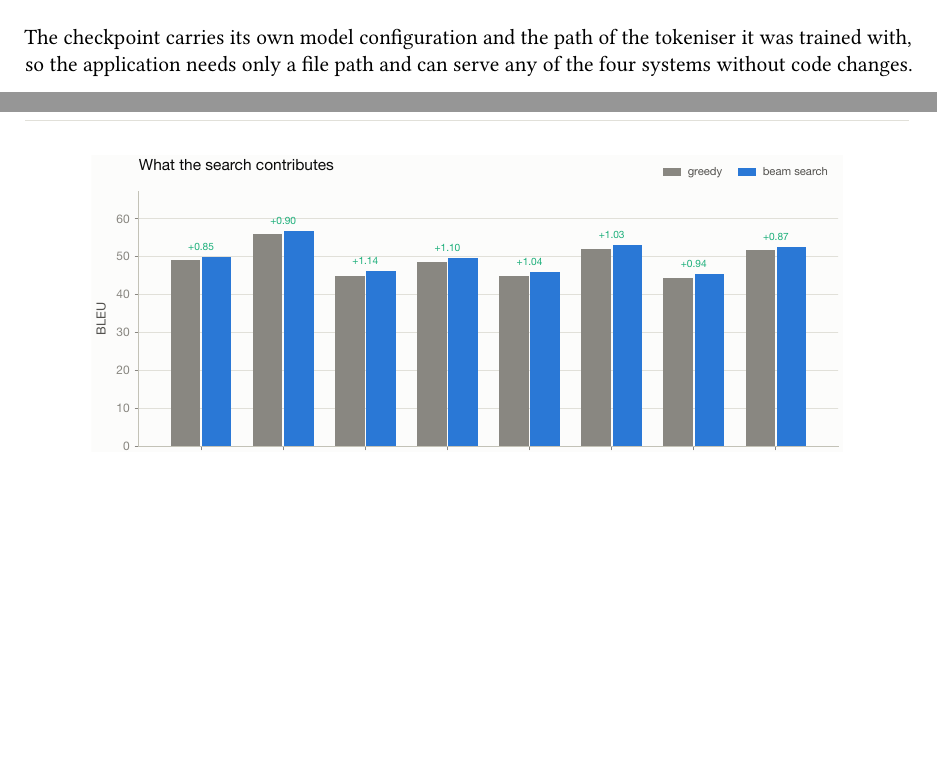
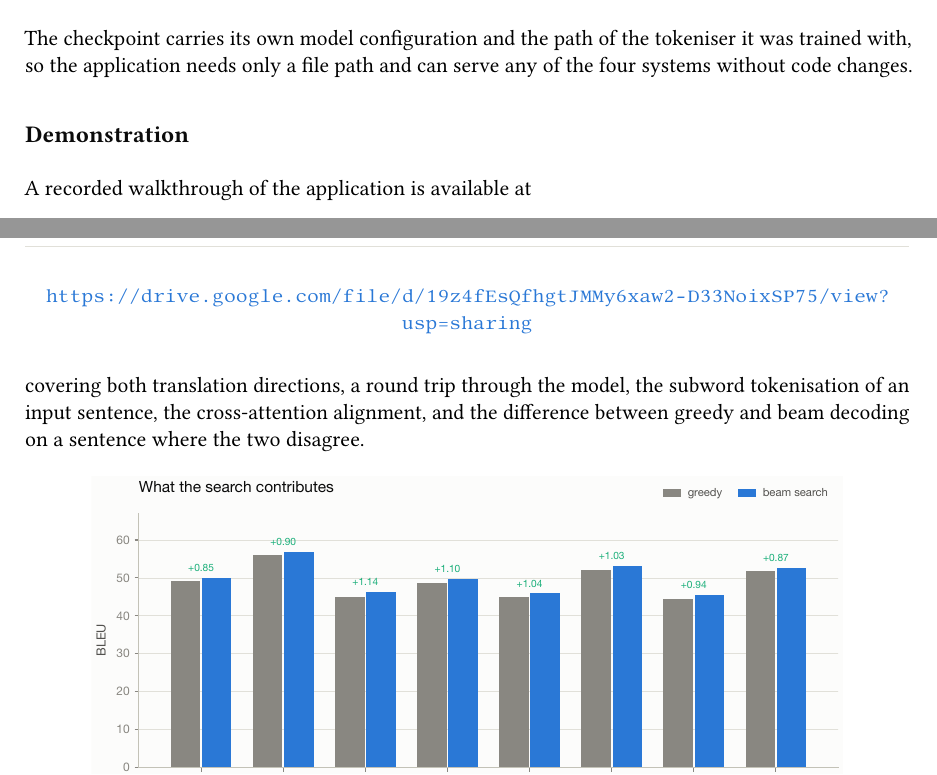
Before and after one commit to jolusano/en-es-transformer-nmt, a LaTeX document (reports/final_report/main.tex): two parts of pages 26 and 27 of 34, joined at a grey line, cut so that both start at the same text, the shorter picture padded with empty space. Compiled offline with pdfLaTeX.

Commit message:
Add the demonstration video link
Records the fourth deliverable. Linked from the README deliverables table, its
own README section, and the inference-application section of the report.

```diff
--- a/reports/final_report/main.tex
+++ b/reports/final_report/main.tex
@@ -1211,6 +1211,20 @@ The checkpoint carries its own model configuration and the path of the
 tokeniser it was trained with, so the application needs only a file path and
 can serve any of the four systems without code changes.
 
+\subsection*{Demonstration}
+
+A recorded walkthrough of the application is available at
+
+\begin{center}
+\url{https://drive.google.com/file/d/19z4fEsQfhgtJMMy6xaw2-D33NoixSP75/view?usp=sharing}
+\end{center}
+
+\noindent
+covering both translation directions, a round trip through the model, the
+subword tokenisation of an input sentence, the cross-attention alignment, and
+the difference between greedy and beam decoding on a sentence where the two
+disagree.
+
 \maybefigure{eval_decoding}{0.85}{What the search contributes: BLEU under
 greedy decoding against beam search. A large gap means the model's single-best
 token is often wrong even when its distribution is
```
Also changed, not shown: README.md, reports/final_report/main.pdf.
